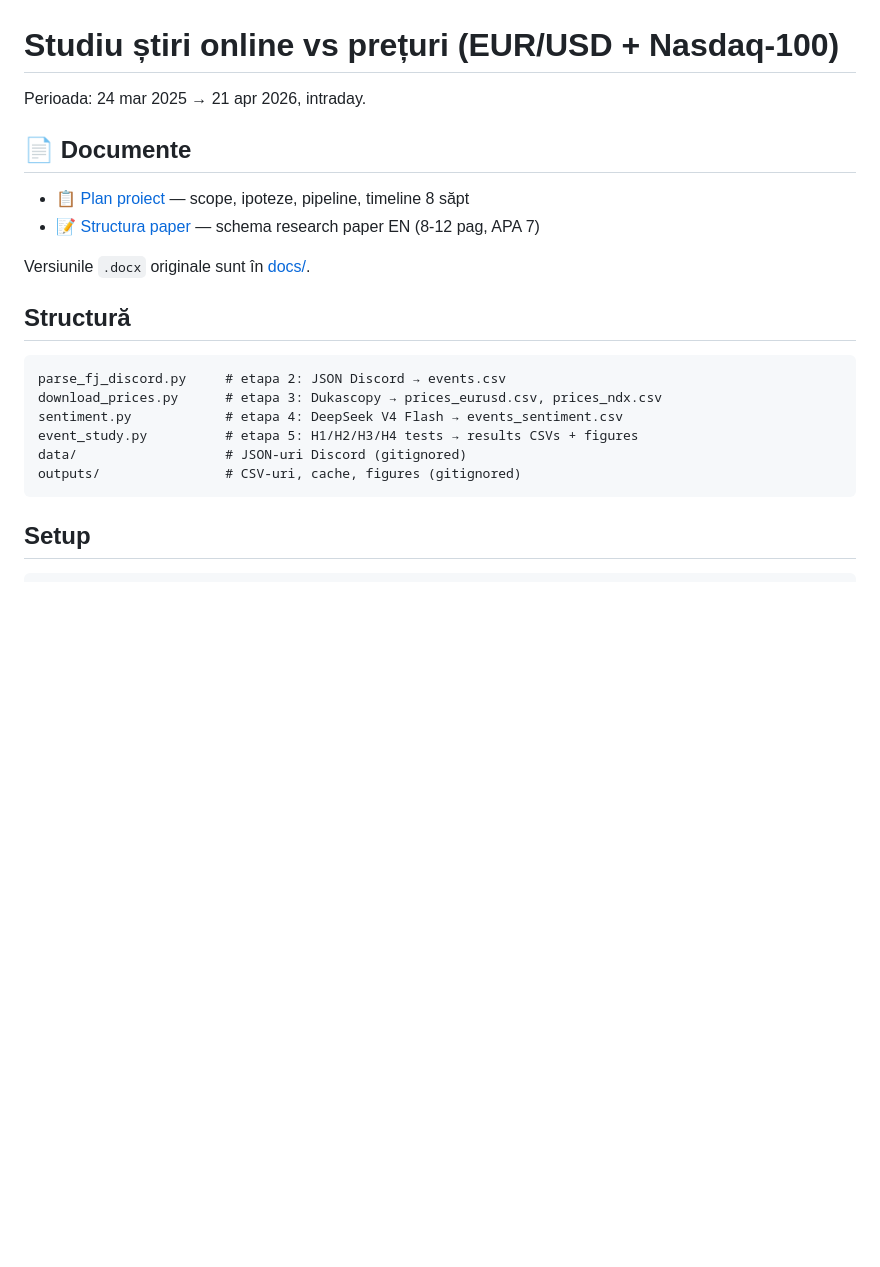
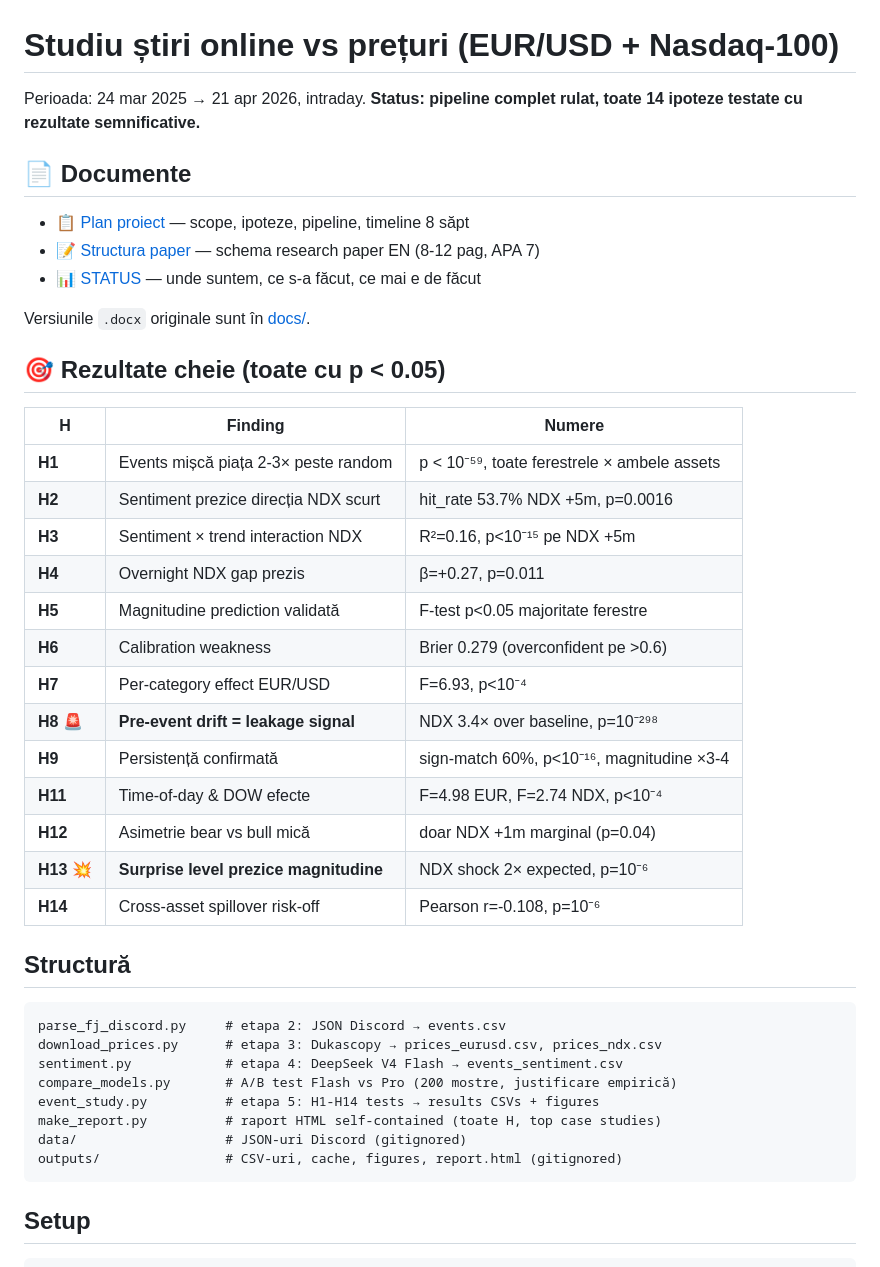
Before and after one commit to calinnedelcu/economynewsresearch, a Markdown page: README.md, the part around the change. Rendered like a GitHub page; blank space fills up the shorter version.

````diff
--- a/README.md
+++ b/README.md
@@ -1,13 +1,32 @@
 # Studiu știri online vs prețuri (EUR/USD + Nasdaq-100)
 
-Perioada: 24 mar 2025 → 21 apr 2026, intraday.
+Perioada: 24 mar 2025 → 21 apr 2026, intraday. **Status: pipeline complet rulat, toate 14 ipoteze testate cu rezultate semnificative.**
 
 ## 📄 Documente
 
 - 📋 [Plan proiect](docs/Plan_proiect_economie.md) — scope, ipoteze, pipeline, timeline 8 săpt
 - 📝 [Structura paper](docs/Structura_paper.md) — schema research paper EN (8-12 pag, APA 7)
+- 📊 [STATUS](docs/STATUS.md) — unde suntem, ce s-a făcut, ce mai e de făcut
 
 Versiunile `.docx` originale sunt în [docs/](docs/).
+
+## 🎯 Rezultate cheie (toate cu p < 0.05)
+
+| H | Finding | Numere |
+|---|---|---|
+| **H1** | Events mișcă piața 2-3× peste random | p < 10⁻⁵⁹, toate ferestrele × ambele assets |
+| **H2** | Sentiment prezice direcția NDX scurt | hit_rate 53.7% NDX +5m, p=0.0016 |
+| **H3** | Sentiment × trend interaction NDX | R²=0.16, p<10⁻¹⁵ pe NDX +5m |
+| **H4** | Overnight NDX gap prezis | β=+0.27, p=0.011 |
+| **H5** | Magnitudine prediction validată | F-test p<0.05 majoritate ferestre |
+| **H6** | Calibration weakness | Brier 0.279 (overconfident pe >0.6) |
+| **H7** | Per-category effect EUR/USD | F=6.93, p<10⁻⁴ |
+| **H8** 🚨 | **Pre-event drift = leakage signal** | NDX 3.4× over baseline, p=10⁻²⁹⁸ |
+| **H9** | Persistență confirmată | sign-match 60%, p<10⁻¹⁶, magnitudine ×3-4 |
+| **H11** | Time-of-day & DOW efecte | F=4.98 EUR, F=2.74 NDX, p<10⁻⁴ |
+| **H12** | Asimetrie bear vs bull mică | doar NDX +1m marginal (p=0.04) |
+| **H13** 💥 | **Surprise level prezice magnitudine** | NDX shock 2× expected, p=10⁻⁶ |
+| **H14** | Cross-asset spillover risk-off | Pearson r=-0.108, p=10⁻⁶ |
 
 ## Structură
 
@@ -15,9 +34,11 @@ Versiunile `.docx` originale sunt în [docs/](docs/).
 parse_fj_discord.py     # etapa 2: JSON Discord → events.csv
 download_prices.py      # etapa 3: Dukascopy → prices_eurusd.csv, prices_ndx.csv
 sentiment.py            # etapa 4: DeepSeek V4 Flash → events_sentiment.csv
-event_study.py          # etapa 5: H1/H2/H3/H4 tests → results CSVs + figures
+compare_models.py       # A/B test Flash vs Pro (200 mostre, justificare empirică)
+event_study.py          # etapa 5: H1-H14 tests → results CSVs + figures
+make_report.py          # raport HTML self-contained (toate H, top case studies)
 data/                   # JSON-uri Discord (gitignored)
-outputs/                # CSV-uri, cache, figures (gitignored)
+outputs/                # CSV-uri, cache, figures, report.html (gitignored)
 ```
 
 ## Setup
````
Also changed, not shown: docs/Plan_proiect_economie.md (+2 -0 lines), docs/STATUS.md (added, +174 -0 lines).
